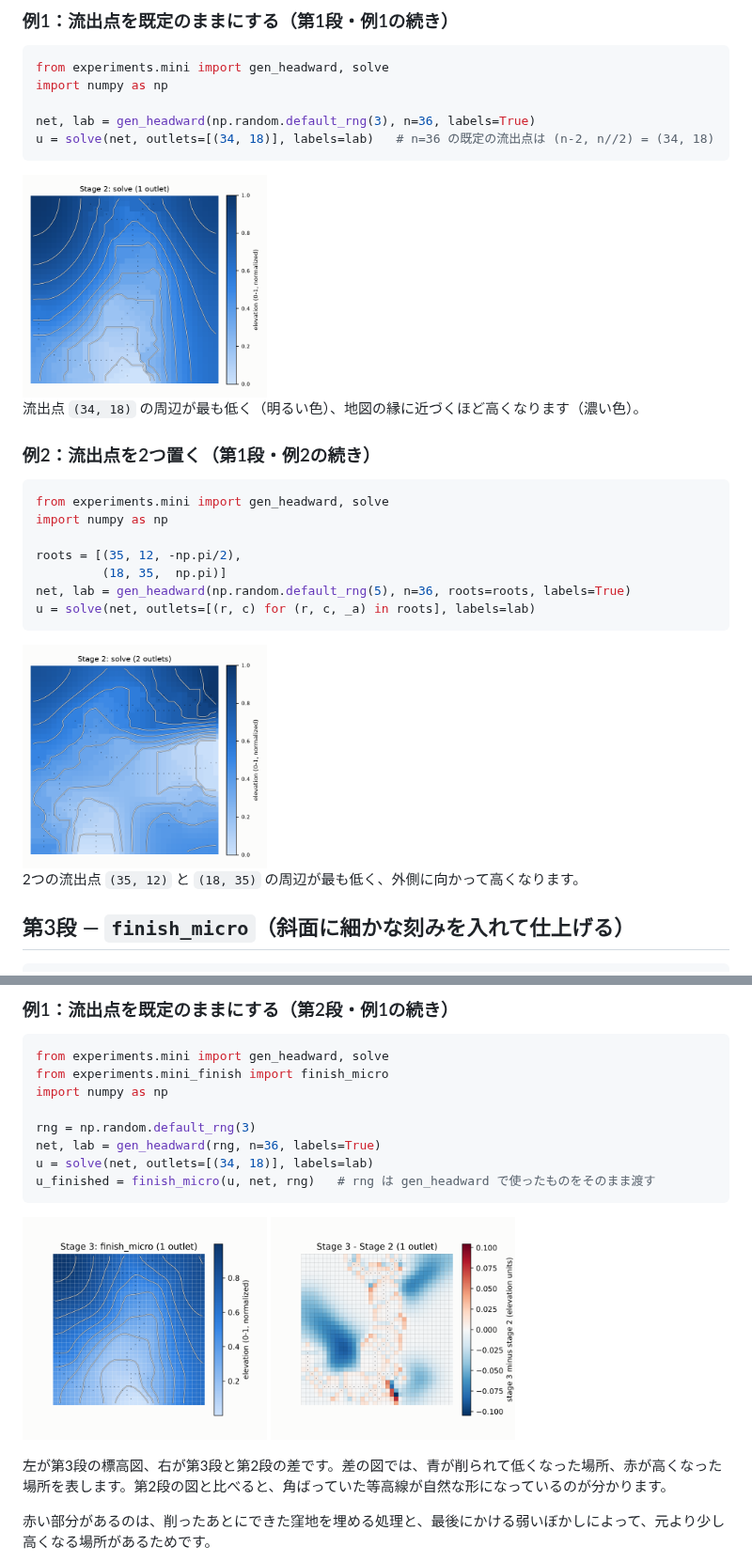
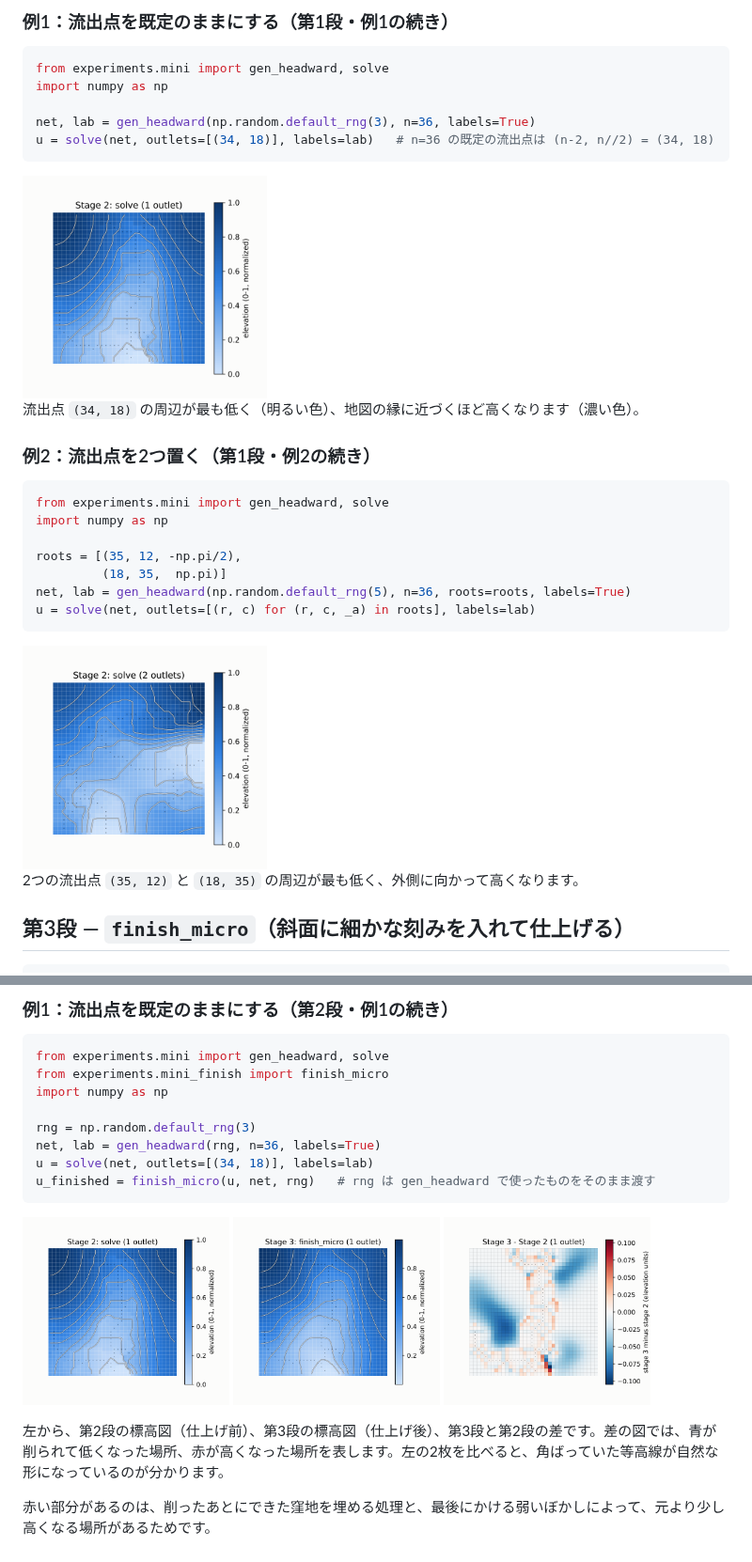
Before and after one commit to mykawariver/mykawa, a Markdown page: docs/USAGE.md, 2 parts joined by grey strips. Shown at 94% size. Rendered like a GitHub page; pictures changed too: docs/images/stage2_single.png, docs/images/stage2_two.png.

Commit message:
Regenerate stage 1-3 figures with a pixel grid; show before/after/diff in stage 3
Co-Authored-By: Claude Opus 5.5 <noreply@anthropic.com>
Claude-Session: https://claude.ai/code/session_01K9F12EKWCo2kUdrxjG52ma

````diff
--- a/docs/USAGE.md
+++ b/docs/USAGE.md
@@ -164,9 +164,9 @@ u = solve(net, outlets=[(34, 18)], labels=lab)
 u_finished = finish_micro(u, net, rng)   # rng は gen_headward で使ったものをそのまま渡す
 ```
 
-<img src="images/stage3_single.png" width="260" alt="第3段・流出点1つ：第2段と同じ標高図に、斜面の細かな刻みが加わっている。等高線の角ばりが取れて自然な形になっている。"> <img src="images/stage3_single_diff.png" width="260" alt="第3段と第2段の差・流出点1つ：大部分が青（削られて低くなった場所）で、川の脇などに小さな赤（高くなった場所）が散らばる。">
+<img src="images/stage2_single.png" width="220" alt="第2段・流出点1つ：仕上げ前の標高図。等高線が角ばっている。"> <img src="images/stage3_single.png" width="220" alt="第3段・流出点1つ：第2段と同じ標高図に、斜面の細かな刻みが加わっている。等高線の角ばりが取れて自然な形になっている。"> <img src="images/stage3_single_diff.png" width="220" alt="第3段と第2段の差・流出点1つ：大部分が青（削られて低くなった場所）で、川の脇などに小さな赤（高くなった場所）が散らばる。">
 
-左が第3段の標高図、右が第3段と第2段の差です。差の図では、青が削られて低くなった場所、赤が高くなった場所を表します。第2段の図と比べると、角ばっていた等高線が自然な形になっているのが分かります。
+左から、第2段の標高図（仕上げ前）、第3段の標高図（仕上げ後）、第3段と第2段の差です。差の図では、青が削られて低くなった場所、赤が高くなった場所を表します。左の2枚を比べると、角ばっていた等高線が自然な形になっているのが分かります。
 
 赤い部分があるのは、削ったあとにできた窪地を埋める処理と、最後にかける弱いぼかしによって、元より少し高くなる場所があるためです。
 
````
Also changed, not shown: other parts of docs/USAGE.md (+1 -1 lines), docs/images/stage1_single.png, docs/images/stage1_two.png, docs/images/stage3_two.png, docs/images/stage3_two_diff.png.
